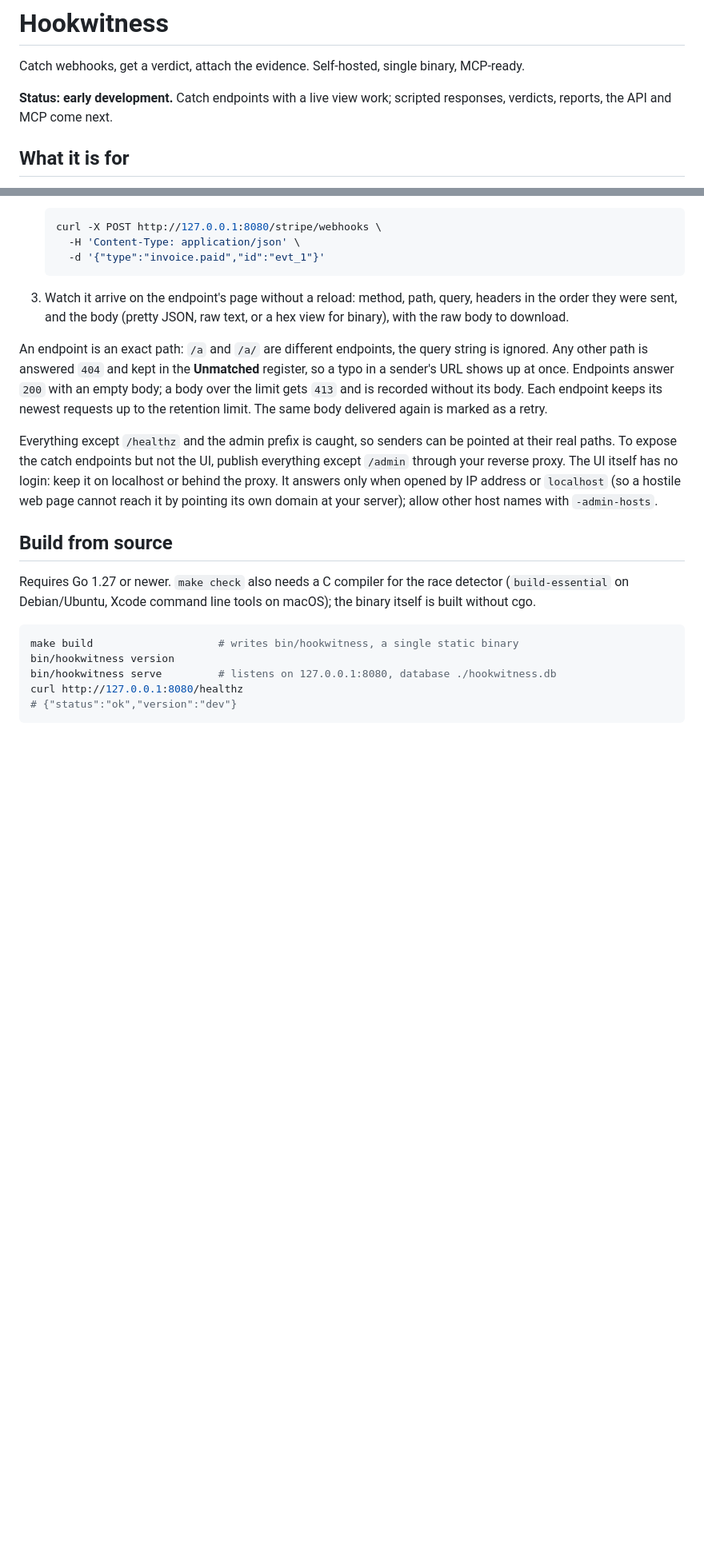
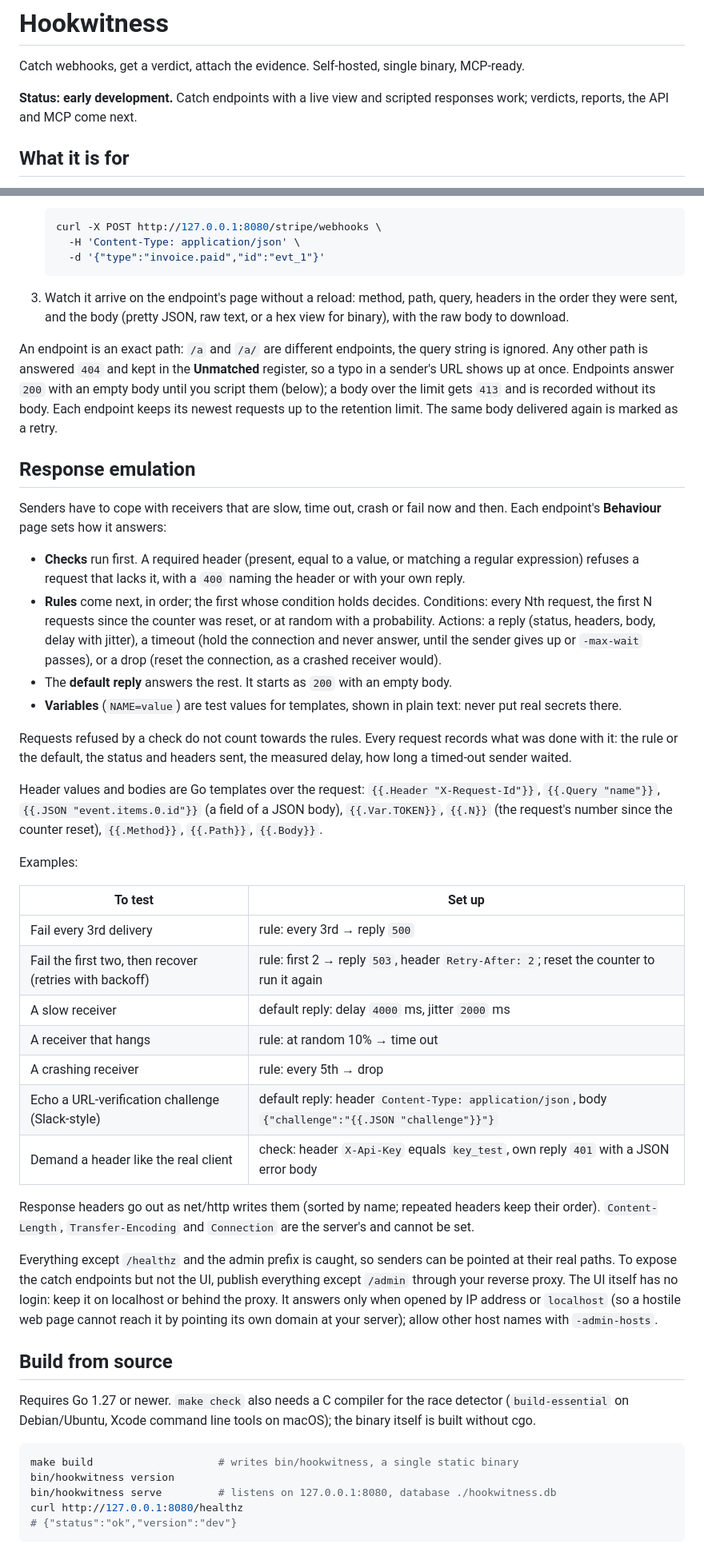
Before and after one commit to petroladkin/hookwitness, a Markdown page: README.md, 2 parts joined by grey strips. Shown at 80% size. GitHub-like rendering; blank space fills up the shorter version.

Commit message:
docs: response emulation
Signed-off-by: Petro Ladkin <petro.ladkin@gmail.com>

```diff
--- a/README.md
+++ b/README.md
@@ -3,8 +3,8 @@
 Catch webhooks, get a verdict, attach the evidence. Self-hosted, single binary,
 MCP-ready.
 
-**Status: early development.** Catch endpoints with a live view work; scripted
-responses, verdicts, reports, the API and MCP come next.
+**Status: early development.** Catch endpoints with a live view and scripted
+responses work; verdicts, reports, the API and MCP come next.
 
 ## What it is for
 
@@ -39,9 +39,52 @@ bin/hookwitness serve
 An endpoint is an exact path: `/a` and `/a/` are different endpoints, the
 query string is ignored. Any other path is answered `404` and kept in the
 **Unmatched** register, so a typo in a sender's URL shows up at once.
-Endpoints answer `200` with an empty body; a body over the limit gets `413`
-and is recorded without its body. Each endpoint keeps its newest requests up
+Endpoints answer `200` with an empty body until you script them (below); a
+body over the limit gets `413` and is recorded without its body. Each endpoint keeps its newest requests up
 to the retention limit. The same body delivered again is marked as a retry.
+
+## Response emulation
+
+Senders have to cope with receivers that are slow, time out, crash or fail now
+and then. Each endpoint's **Behaviour** page sets how it answers:
+
+- **Checks** run first. A required header (present, equal to a value, or
+  matching a regular expression) refuses a request that lacks it, with a `400`
+  naming the header or with your own reply.
+- **Rules** come next, in order; the first whose condition holds decides.
+  Conditions: every Nth request, the first N requests since the counter was
+  reset, or at random with a probability. Actions: a reply (status, headers,
+  body, delay with jitter), a timeout (hold the connection and never answer,
+  until the sender gives up or `-max-wait` passes), or a drop (reset the
+  connection, as a crashed receiver would).
+- The **default reply** answers the rest. It starts as `200` with an empty body.
+- **Variables** (`NAME=value`) are test values for templates, shown in plain
+  text: never put real secrets there.
+
+Requests refused by a check do not count towards the rules. Every request
+records what was done with it: the rule or the default, the status and headers
+sent, the measured delay, how long a timed-out sender waited.
+
+Header values and bodies are Go templates over the request:
+`{{.Header "X-Request-Id"}}`, `{{.Query "name"}}`, `{{.JSON "event.items.0.id"}}`
+(a field of a JSON body), `{{.Var.TOKEN}}`, `{{.N}}` (the request's number
+since the counter reset), `{{.Method}}`, `{{.Path}}`, `{{.Body}}`.
+
+Examples:
+
+| To test | Set up |
+|---|---|
+| Fail every 3rd delivery | rule: every 3rd → reply `500` |
+| Fail the first two, then recover (retries with backoff) | rule: first 2 → reply `503`, header `Retry-After: 2`; reset the counter to run it again |
+| A slow receiver | default reply: delay `4000` ms, jitter `2000` ms |
+| A receiver that hangs | rule: at random 10% → time out |
+| A crashing receiver | rule: every 5th → drop |
+| Echo a URL-verification challenge (Slack-style) | default reply: header `Content-Type: application/json`, body `{"challenge":"{{.JSON "challenge"}}"}` |
+| Demand a header like the real client | check: header `X-Api-Key` equals `key_test`, own reply `401` with a JSON error body |
+
+Response headers go out as net/http writes them (sorted by name; repeated
+headers keep their order). `Content-Length`, `Transfer-Encoding` and
+`Connection` are the server's and cannot be set.
 
 Everything except `/healthz` and the admin prefix is caught, so senders can be
 pointed at their real paths. To expose the catch endpoints but not the UI,
```
Also changed, not shown: other parts of README.md (+1 -0 lines), CLAUDE.md (+11 -3 lines).
